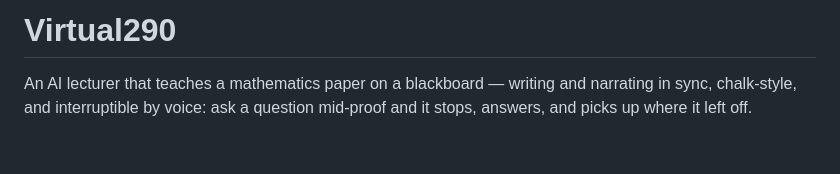
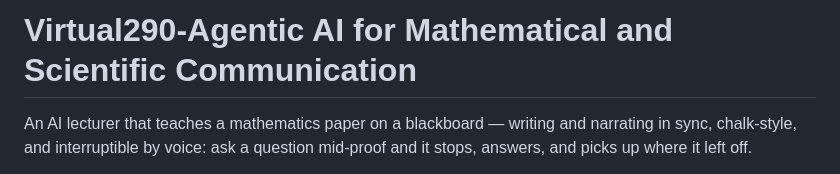
Before and after one commit to Diyi2020/Virtual290, a Markdown page: README.md, the part around the change. Rendered like a GitHub page; blank space fills up the shorter version.

Commit message:
Revise README title and project overview
Updated project title and clarified description.

```diff
--- a/README.md
+++ b/README.md
@@ -1,4 +1,4 @@
-# Virtual290
+# Virtual290-Agentic AI for Mathematical and Scientific Communication
 
 An AI lecturer that teaches a mathematics paper on a blackboard — writing and narrating in sync, chalk-style, and interruptible by voice: ask a question mid-proof and it stops, answers, and picks up where it left off.
 
```
